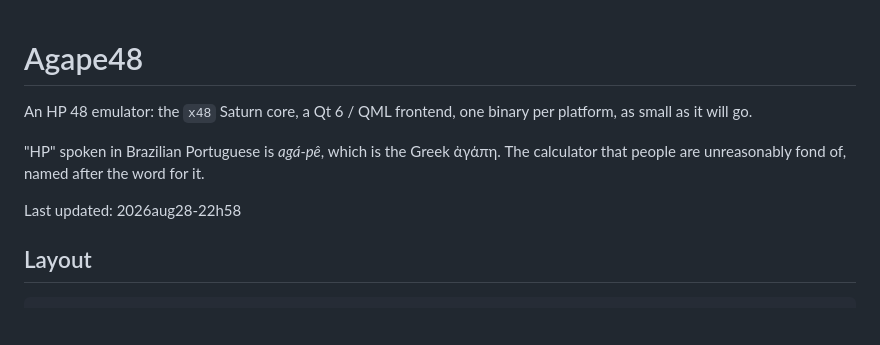
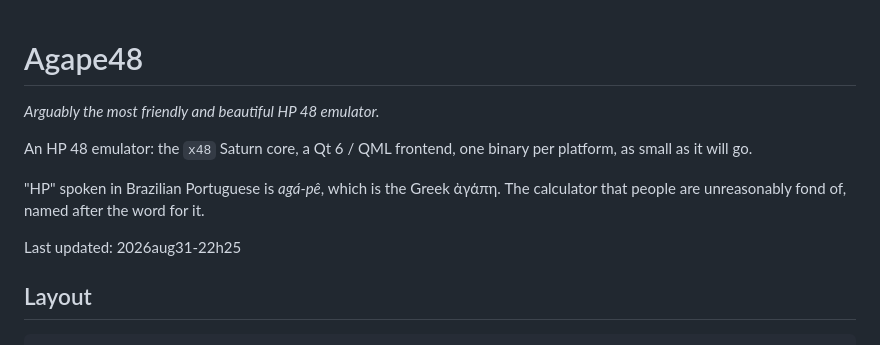
Before and after one commit to gbmaizol/Agape48, a Markdown page: README.md, the part around the change. GitHub-like rendering; blank space fills up the shorter version.

Commit message:
README: the tagline
Gert's words, and his placement - straight after the title, before the
description and everything else.

```diff
--- a/README.md
+++ b/README.md
@@ -1,10 +1,12 @@
 # Agape48
+
+*Arguably the most friendly and beautiful HP 48 emulator.*
 
 An HP 48 emulator: the `x48` Saturn core, a Qt 6 / QML frontend, one binary per platform, as small as it will go.
 
 "HP" spoken in Brazilian Portuguese is *agá-pê*, which is the Greek ἀγάπη. The calculator that people are unreasonably fond of, named after the word for it.
 
-Last updated: 2026aug28-22h58
+Last updated: 2026aug31-22h25
 
 ## Layout
 
```
